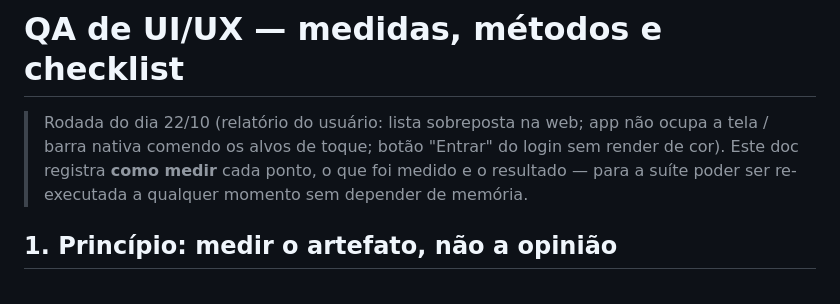
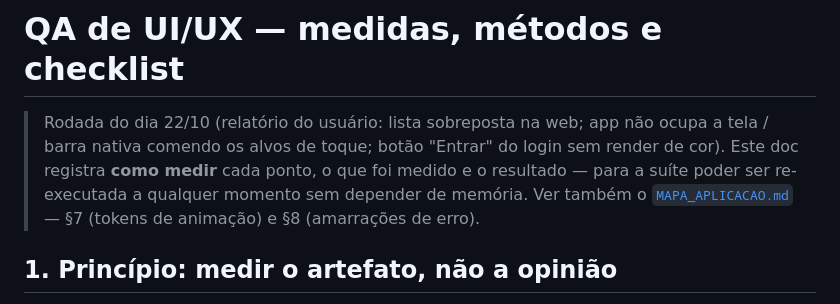
Before and after one commit to beh-S4nt05/smart-parking-pex, a Markdown page: src/docs/QA_UI_UX.md, the part around the change. Rendered like a GitHub page.

Commit message:
docs: xref QA_UI_UX ↔ MAPA_APLICACAO (seções 7/8)
Co-authored-by: arena-agent <297053741+arena-agent@users.noreply.github.com>

```diff
--- a/src/docs/QA_UI_UX.md
+++ b/src/docs/QA_UI_UX.md
@@ -4,7 +4,8 @@
 > ocupa a tela / barra nativa comendo os alvos de toque; botão "Entrar" do
 > login sem render de cor). Este doc registra **como medir** cada ponto, o que
 > foi medido e o resultado — para a suíte poder ser re-executada a qualquer
-> momento sem depender de memória.
+> momento sem depender de memória. Ver também o [`MAPA_APLICACAO.md`](MAPA_APLICACAO.md) — §7
+> (tokens de animação) e §8 (amarrações de erro).
 
 ## 1. Princípio: medir o artefato, não a opinião
 
```
